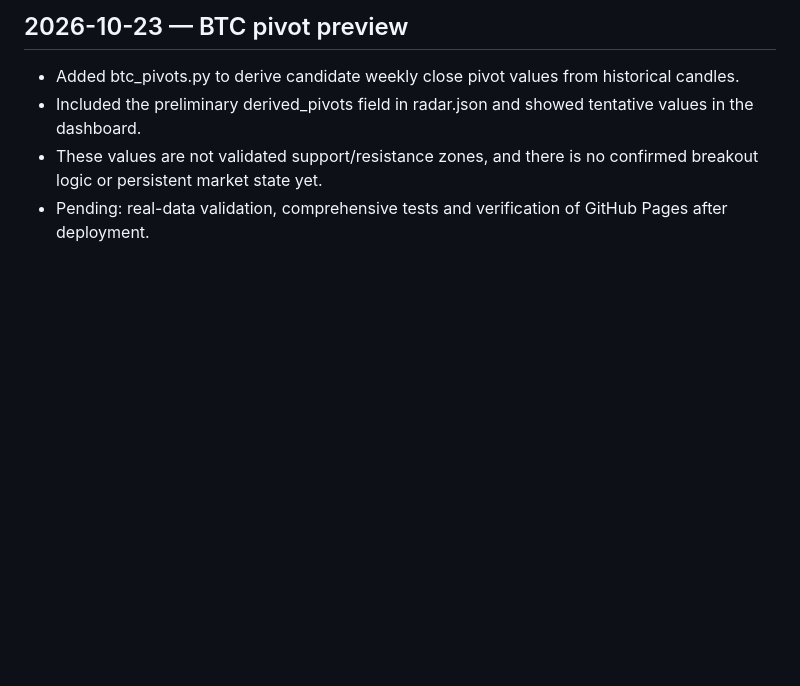
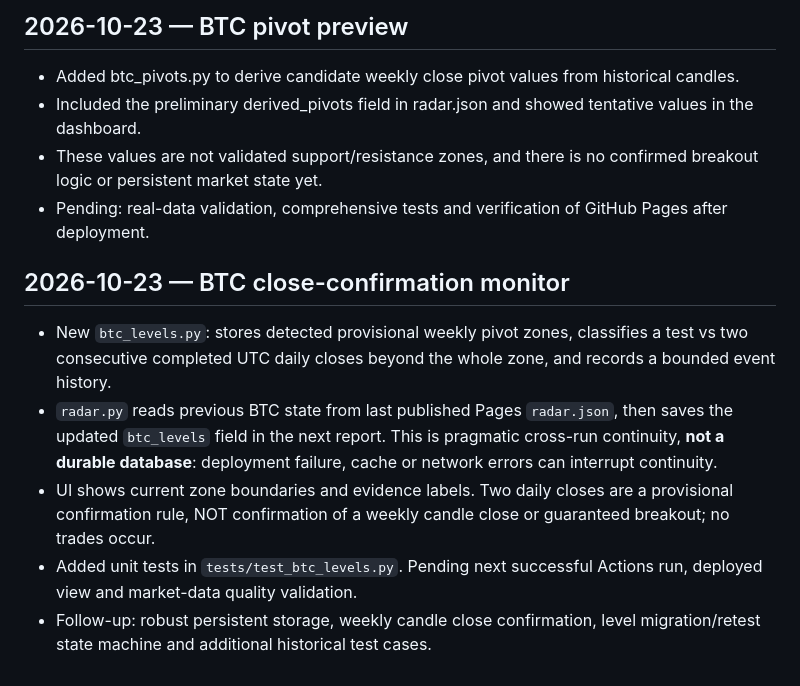
Before and after one commit to nimania/crypto, a Markdown page: docs/STATUS.md, the part around the change. Drawn GitHub-style; blank space fills up the shorter version.

Commit message:
Document BTC confirmation evidence and persistence limitations

```diff
--- a/docs/STATUS.md
+++ b/docs/STATUS.md
@@ -91,3 +91,10 @@
 - Included the preliminary derived_pivots field in radar.json and showed tentative values in the dashboard.
 - These values are not validated support/resistance zones, and there is no confirmed breakout logic or persistent market state yet.
 - Pending: real-data validation, comprehensive tests and verification of GitHub Pages after deployment.
+
+## 2026-10-23 — BTC close-confirmation monitor
+- New `btc_levels.py`: stores detected provisional weekly pivot zones, classifies a test vs two consecutive completed UTC daily closes beyond the whole zone, and records a bounded event history.
+- `radar.py` reads previous BTC state from last published Pages `radar.json`, then saves the updated `btc_levels` field in the next report. This is pragmatic cross-run continuity, **not a durable database**: deployment failure, cache or network errors can interrupt continuity.
+- UI shows current zone boundaries and evidence labels. Two daily closes are a provisional confirmation rule, NOT confirmation of a weekly candle close or guaranteed breakout; no trades occur.
+- Added unit tests in `tests/test_btc_levels.py`. Pending next successful Actions run, deployed view and market-data quality validation.
+- Follow-up: robust persistent storage, weekly candle close confirmation, level migration/retest state machine and additional historical test cases.
```
